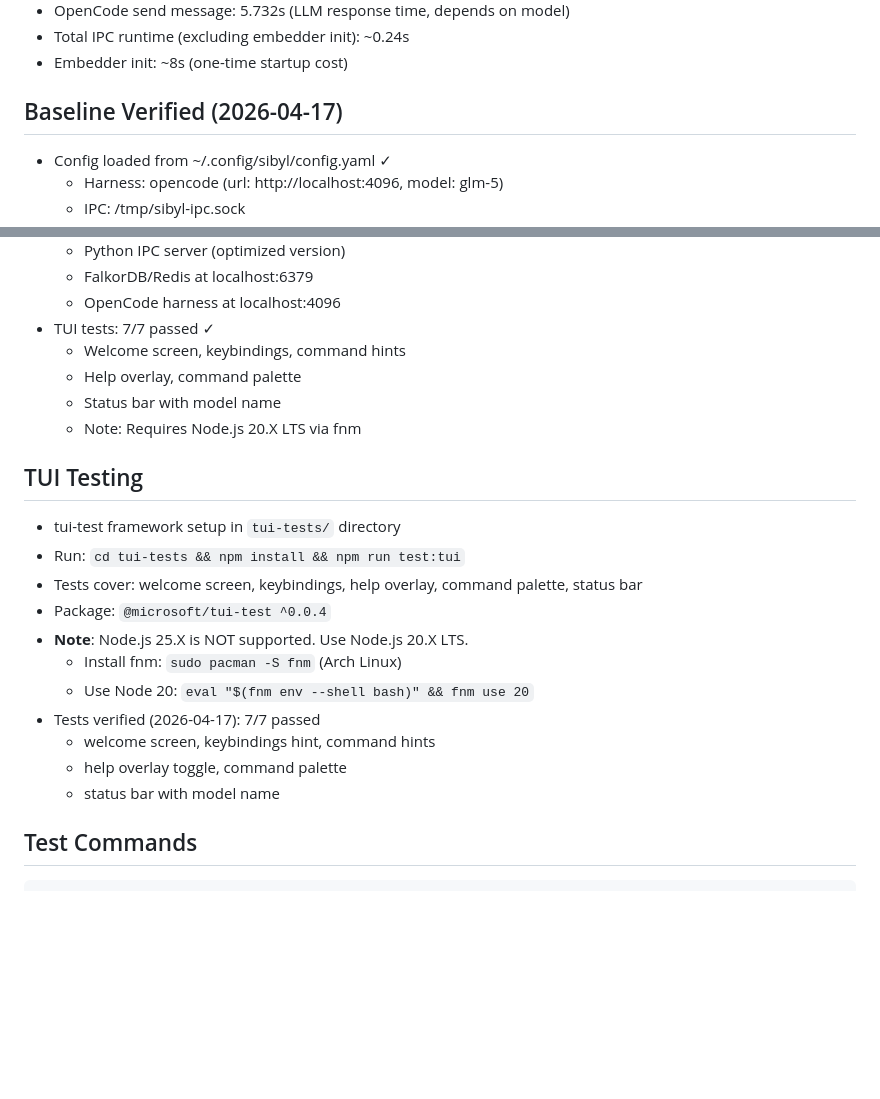
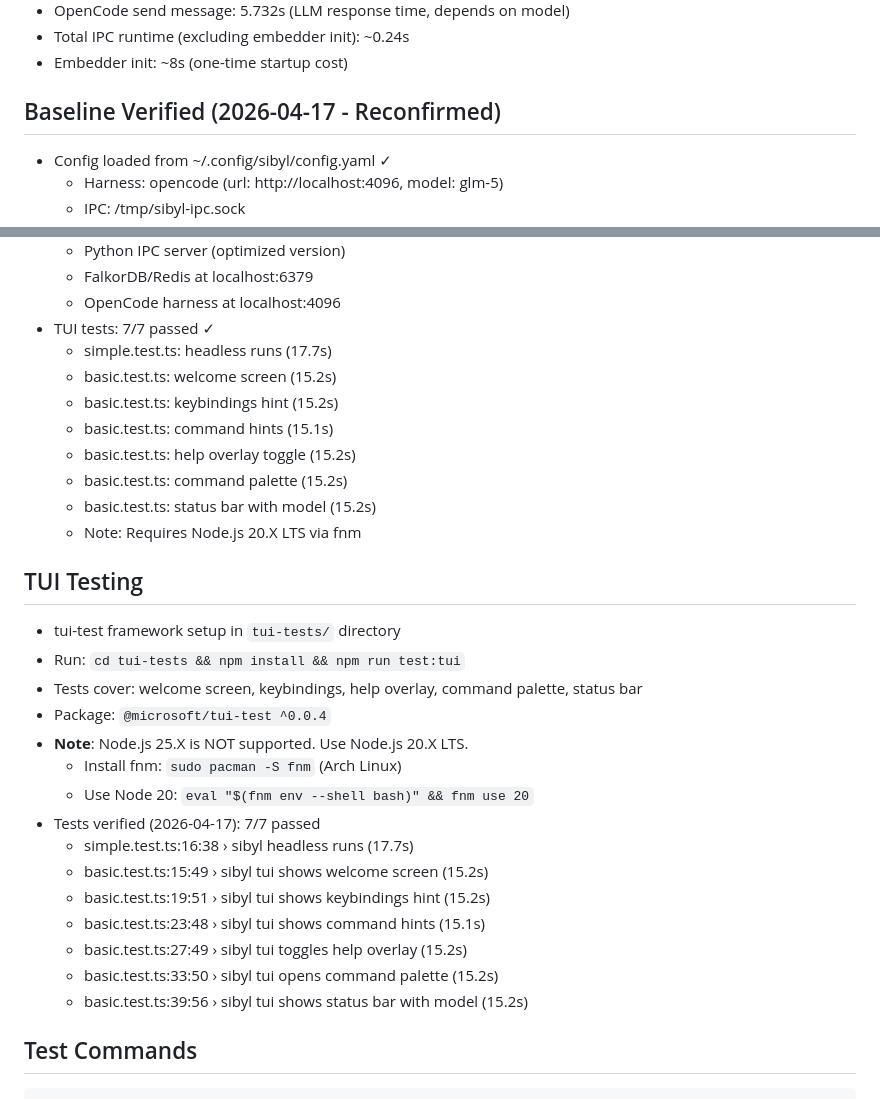
Before and after one commit to KakiGit/Sibyl, a Markdown page: AGENTS.md, 2 parts joined by grey strips. Drawn GitHub-style; blank space fills up the shorter version.

Commit message:
docs: reconfirm baseline verification with detailed test results

````diff
--- a/AGENTS.md
+++ b/AGENTS.md
@@ -48,7 +48,7 @@ dependencies:
 - Total IPC runtime (excluding embedder init): ~0.24s
 - Embedder init: ~8s (one-time startup cost)
 
-## Baseline Verified (2026-04-17)
+## Baseline Verified (2026-04-17 - Reconfirmed)
 - Config loaded from ~/.config/sibyl/config.yaml ✓
   - Harness: opencode (url: http://localhost:4096, model: glm-5)
   - IPC: /tmp/sibyl-ipc.sock
@@ -66,9 +66,13 @@ dependencies:
   - FalkorDB/Redis at localhost:6379
   - OpenCode harness at localhost:4096
 - TUI tests: 7/7 passed ✓
-  - Welcome screen, keybindings, command hints
-  - Help overlay, command palette
-  - Status bar with model name
+  - simple.test.ts: headless runs (17.7s)
+  - basic.test.ts: welcome screen (15.2s)
+  - basic.test.ts: keybindings hint (15.2s)
+  - basic.test.ts: command hints (15.1s)
+  - basic.test.ts: help overlay toggle (15.2s)
+  - basic.test.ts: command palette (15.2s)
+  - basic.test.ts: status bar with model (15.2s)
   - Note: Requires Node.js 20.X LTS via fnm
 
 ## TUI Testing
@@ -80,9 +84,13 @@ dependencies:
   - Install fnm: `sudo pacman -S fnm` (Arch Linux)
   - Use Node 20: `eval "$(fnm env --shell bash)" && fnm use 20`
 - Tests verified (2026-04-17): 7/7 passed
-  - welcome screen, keybindings hint, command hints
-  - help overlay toggle, command palette
-  - status bar with model name
+  - simple.test.ts:16:38 › sibyl headless runs (17.7s)
+  - basic.test.ts:15:49 › sibyl tui shows welcome screen (15.2s)
+  - basic.test.ts:19:51 › sibyl tui shows keybindings hint (15.2s)
+  - basic.test.ts:23:48 › sibyl tui shows command hints (15.1s)
+  - basic.test.ts:27:49 › sibyl tui toggles help overlay (15.2s)
+  - basic.test.ts:33:50 › sibyl tui opens command palette (15.2s)
+  - basic.test.ts:39:56 › sibyl tui shows status bar with model (15.2s)
 
 ## Test Commands
 ```bash
````
